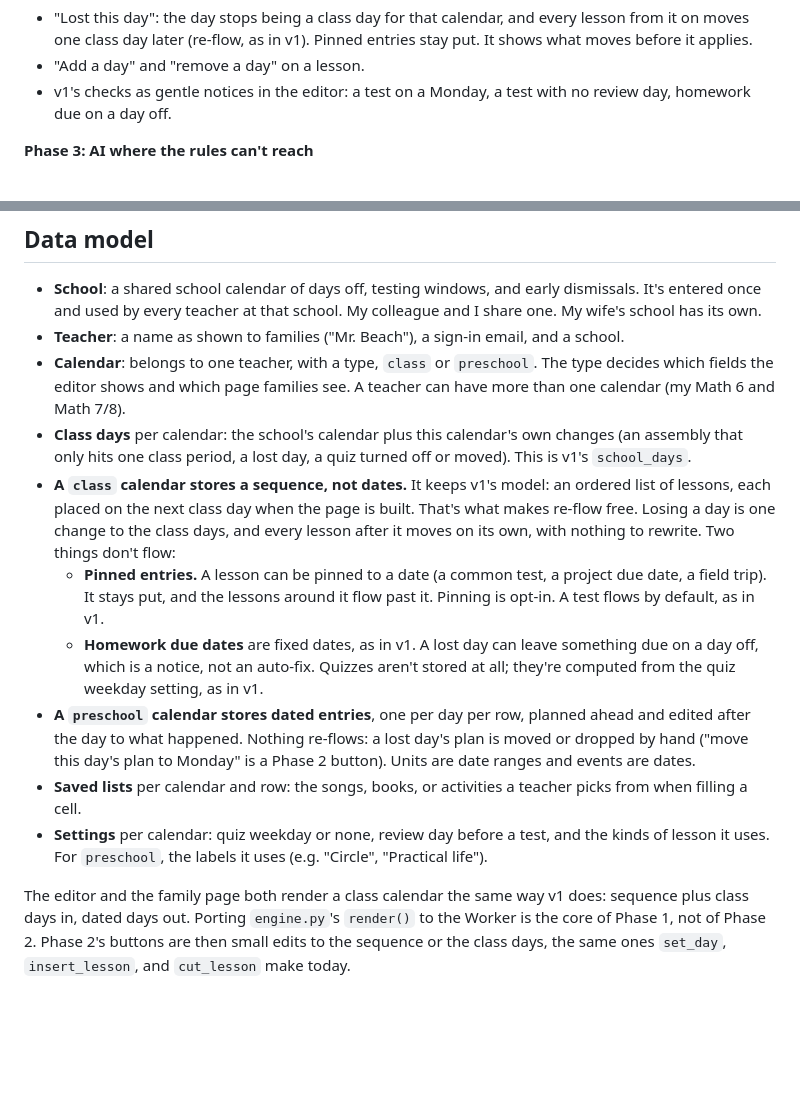
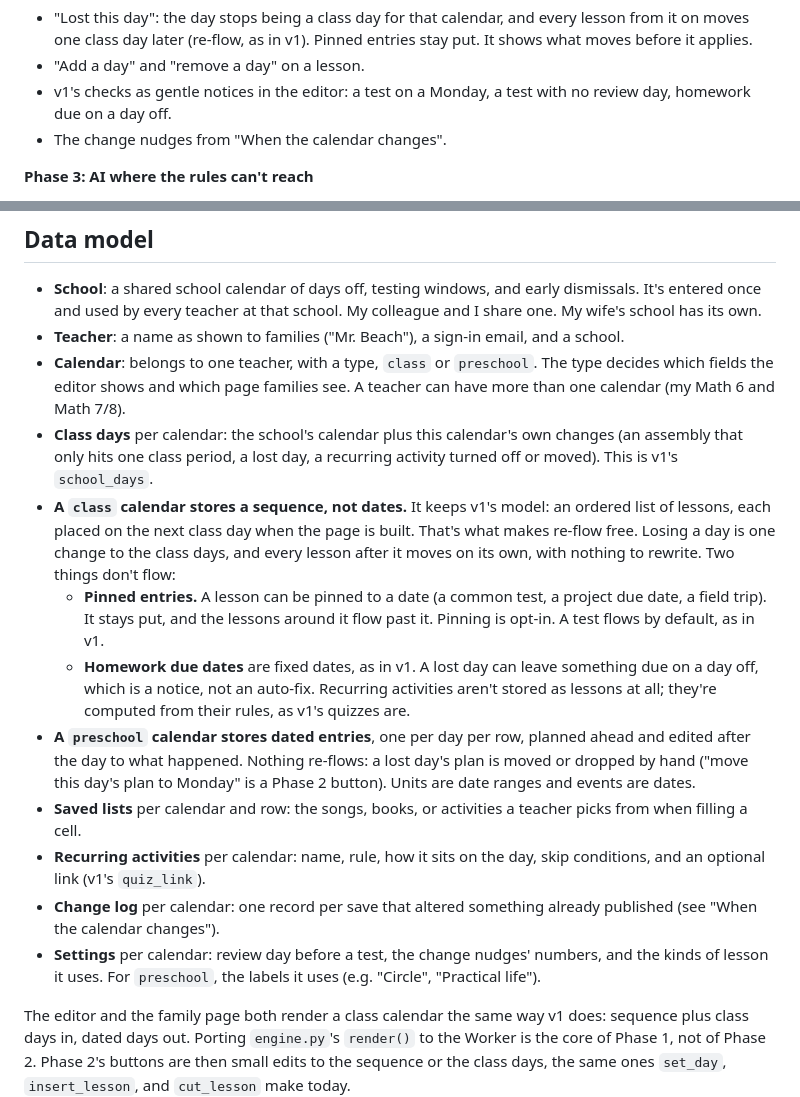
Before and after one commit to Mr-Beach/teacher-calendar, a Markdown page: SPEC-v2.md, 2 parts joined by grey strips. GitHub-like rendering; blank space fills up the shorter version.

```diff
--- a/SPEC-v2.md
+++ b/SPEC-v2.md
@@ -92,6 +164,7 @@ Each phase ships and gets used before the next one starts.
 - "Add a day" and "remove a day" on a lesson.
 - v1's checks as gentle notices in the editor: a test on a Monday, a test
   with no review day, homework due on a day off.
+- The change nudges from "When the calendar changes".
 
 **Phase 3: AI where the rules can't reach**
 - **Describe a change.** One box in the editor for requests the buttons
@@ -119,8 +192,8 @@ Each phase ships and gets used before the next one starts.
   page families see. A teacher can have more than one calendar (my Math 6
   and Math 7/8).
 - **Class days** per calendar: the school's calendar plus this calendar's
-  own changes (an assembly that only hits one class period, a lost day, a quiz
-  turned off or moved). This is v1's `school_days`.
+  own changes (an assembly that only hits one class period, a lost day, a
+  recurring activity turned off or moved). This is v1's `school_days`.
 - **A `class` calendar stores a sequence, not dates.** It keeps v1's model:
   an ordered list of lessons, each placed on the next class day when the
   page is built. That's what makes re-flow free. Losing a day is one change
@@ -131,8 +204,8 @@ Each phase ships and gets used before the next one starts.
     it flow past it. Pinning is opt-in. A test flows by default, as in v1.
   - **Homework due dates** are fixed dates, as in v1. A lost day can leave
     something due on a day off, which is a notice, not an auto-fix.
-  Quizzes aren't stored at all; they're computed from the quiz weekday
-  setting, as in v1.
+  Recurring activities aren't stored as lessons at all; they're computed
+  from their rules, as v1's quizzes are.
 - **A `preschool` calendar stores dated entries**, one per day per row,
   planned ahead and edited after the day to what happened. Nothing
   re-flows: a lost day's plan is moved or dropped by hand ("move this
@@ -140,8 +213,12 @@ Each phase ships and gets used before the next one starts.
   events are dates.
 - **Saved lists** per calendar and row: the songs, books, or activities a
   teacher picks from when filling a cell.
-- **Settings** per calendar: quiz weekday or none, review day before a
-  test, and the kinds of lesson it uses. For `preschool`, the labels it
+- **Recurring activities** per calendar: name, rule, how it sits on the
+  day, skip conditions, and an optional link (v1's `quiz_link`).
+- **Change log** per calendar: one record per save that altered something
+  already published (see "When the calendar changes").
+- **Settings** per calendar: review day before a test, the change nudges'
+  numbers, and the kinds of lesson it uses. For `preschool`, the labels it
   uses (e.g. "Circle", "Practical life").
 
 The editor and the family page both render a class calendar the same way
```
Also changed, not shown: other parts of SPEC-v2.md (+78 -6 lines).
